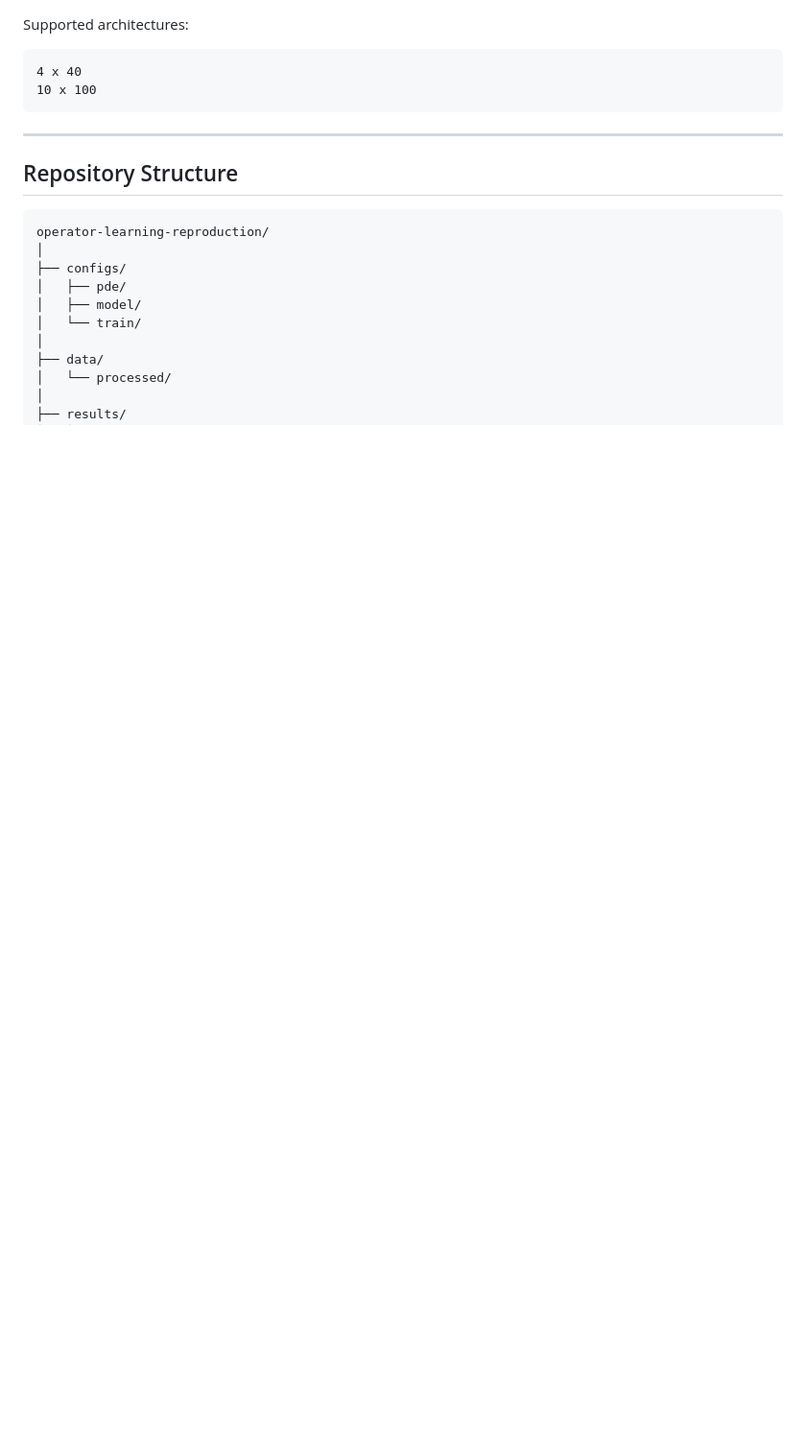
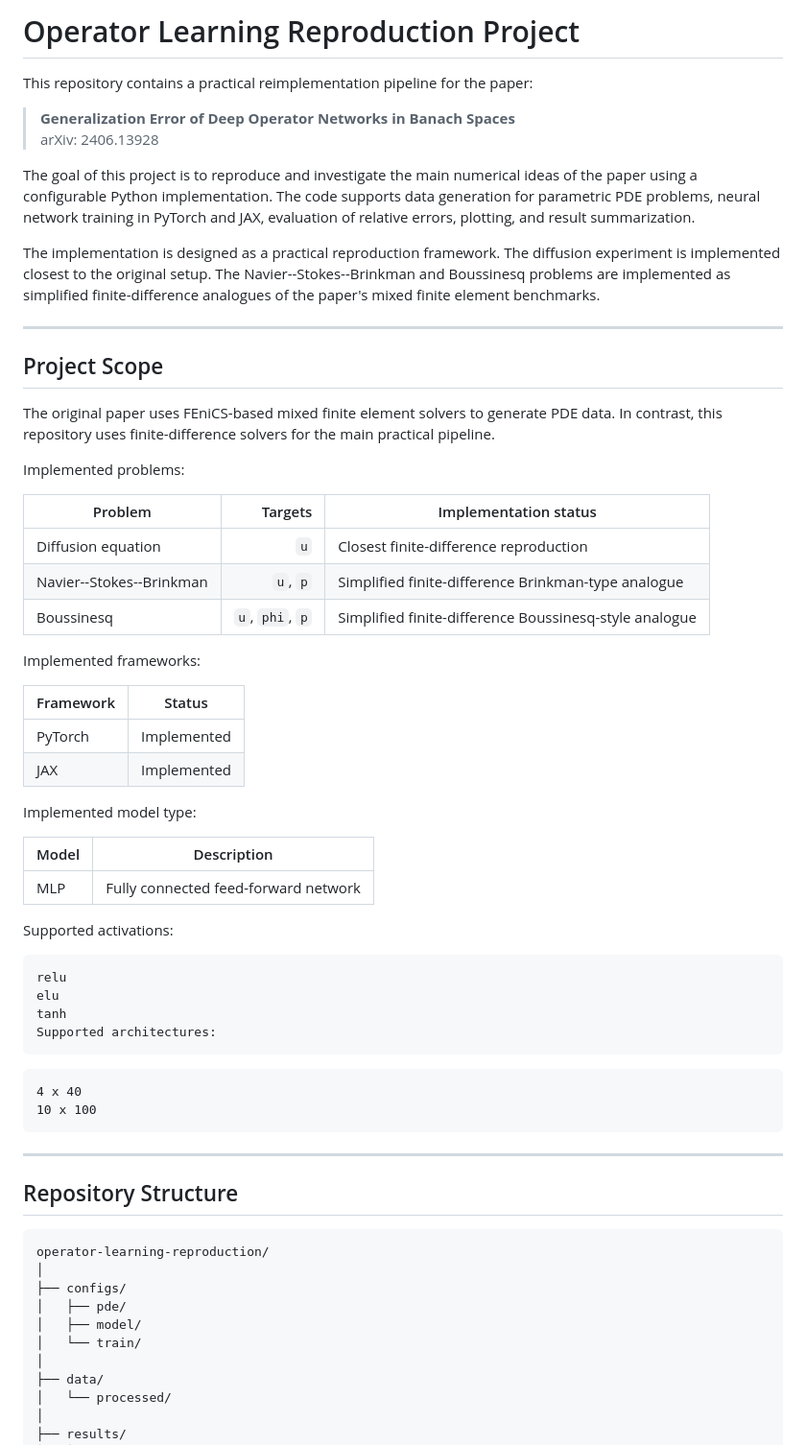
Before and after one commit to SandroMueller01/operator-learning-reproduction, a Markdown page: README.md, the part around the change. Shown at 96% size. Rendered like a GitHub page; blank space fills up the shorter version.

Commit message:
Enhance README with project details and scope
Expanded the README to include project scope, implemented problems, frameworks, model types, and supported activations.

`````diff
--- a/README.md
+++ b/README.md
@@ -1,4 +1,49 @@
+# Operator Learning Reproduction Project
+
+This repository contains a practical reimplementation pipeline for the paper:
+
+> **Generalization Error of Deep Operator Networks in Banach Spaces**
+> arXiv: 2406.13928
+
+The goal of this project is to reproduce and investigate the main numerical ideas of the paper using a configurable Python implementation. The code supports data generation for parametric PDE problems, neural network training in PyTorch and JAX, evaluation of relative errors, plotting, and result summarization.
+
+The implementation is designed as a practical reproduction framework. The diffusion experiment is implemented closest to the original setup. The Navier--Stokes--Brinkman and Boussinesq problems are implemented as simplified finite-difference analogues of the paper's mixed finite element benchmarks.
+
+---
+
+## Project Scope
+
+The original paper uses FEniCS-based mixed finite element solvers to generate PDE data. In contrast, this repository uses finite-difference solvers for the main practical pipeline.
+
+Implemented problems:
+
+| Problem | Targets | Implementation status |
+|---|---:|---|
+| Diffusion equation | `u` | Closest finite-difference reproduction |
+| Navier--Stokes--Brinkman | `u`, `p` | Simplified finite-difference Brinkman-type analogue |
+| Boussinesq | `u`, `phi`, `p` | Simplified finite-difference Boussinesq-style analogue |
+
+Implemented frameworks:
+
+| Framework | Status |
+|---|---|
+| PyTorch | Implemented |
+| JAX | Implemented |
+
+Implemented model type:
+
+| Model | Description |
+|---|---|
+| MLP | Fully connected feed-forward network |
+
+Supported activations:
+
+```text
+relu
+elu
+tanh
 Supported architectures:
+````
 
 ```text
 4 x 40
`````
